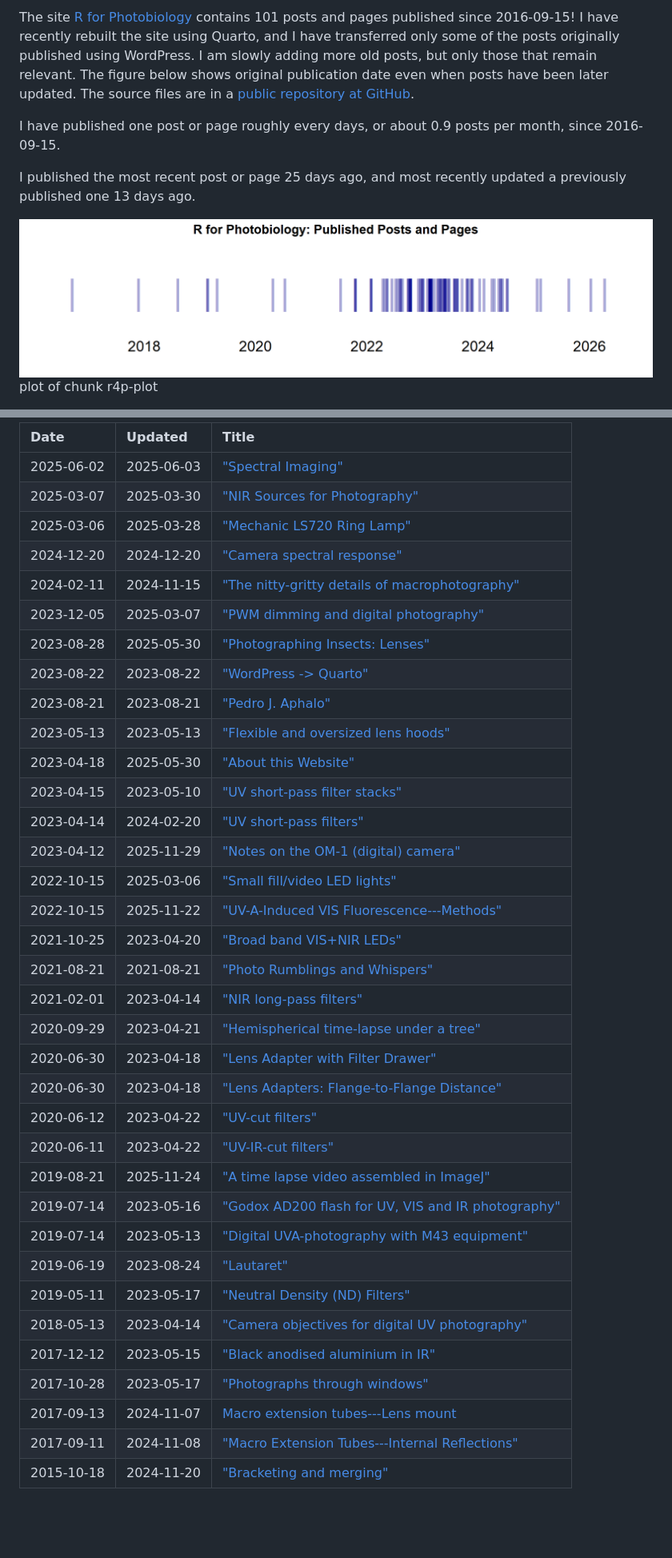
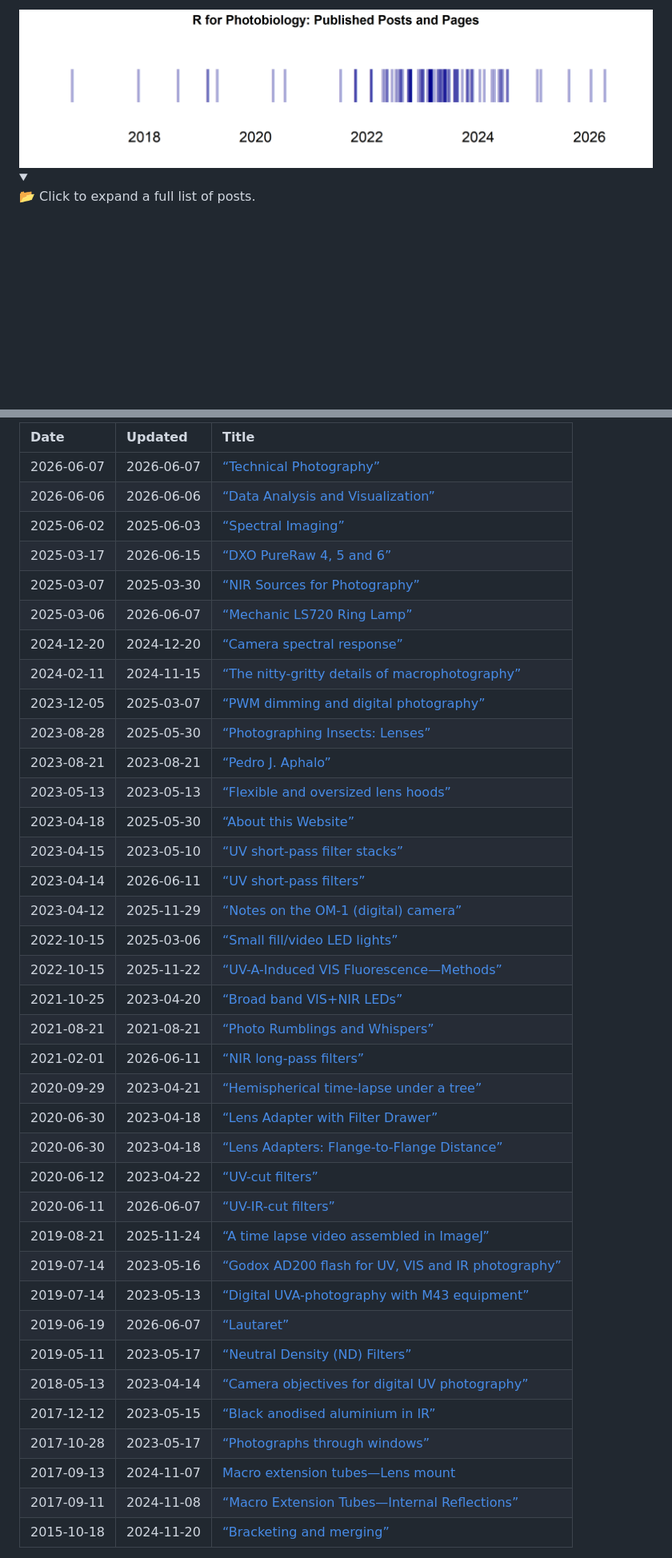
Before and after one commit to aphalo/aphalo, a Markdown page: README.md, 2 parts joined by grey strips. Shown at 80% size. Drawn GitHub-style; pictures changed too: illustrations/r4p-plot-1.png; folded sections open; blank space fills up the shorter version.

```diff
--- a/README.md
+++ b/README.md
@@ -98,12 +114,10 @@ R-Universe profile: <https://aphalo.r-universe.dev>.
 
-The site [R for Photobiology](https://www.r4photobiology.info) contains 101 posts and pages published since 2016-09-15! I have recently rebuilt the site using Quarto, and I have transferred only some of the posts originally published using WordPress. I am slowly adding more old posts, but only those that remain relevant. The figure below shows original publication date even when posts have been later updated. The source files are in a [public repository at GitHub](https://github.com/aphalo/r4p-blog).
+<img src="illustrations/r4p-plot-1.png" alt="" width="100%" />
 
-I have published one post or page roughly every  days, or about 0.9 posts per month, since 2016-09-15.
+<details>
 
-I published the most recent post or page 25 days ago, and most recently updated a previously published one 13 days ago.
+<summary>
 
-<div class="figure">
-<img src="illustrations/r4p-plot-1.png" alt="plot of chunk r4p-plot" width="100%" />
-<p class="caption">plot of chunk r4p-plot</p>
-</div>
+📂 Click to expand a full list of posts.
+</summary>
 
@@ -237,44 +254,43 @@ I published the most recent post or page 339 days ago.
 
-
-
-|Date       |Updated    |Title                                              |
-|:----------|:----------|:--------------------------------------------------|
-|2025-06-02 |2025-06-03 |["Spectral Imaging"](https://www.photo-spectrum.info/C:\Users\Aphalo\Documents/R-web-blog/photo-spectrum-blog/pages/illumination/spectral-imaging.html)|
-|2025-03-07 |2025-03-30 |["NIR Sources for Photography"](https://www.photo-spectrum.info/C:\Users\Aphalo\Documents/R-web-blog/photo-spectrum-blog/pages/illumination/NIR-sources.html)|
-|2025-03-06 |2025-03-28 |["Mechanic LS720 Ring Lamp"](https://www.photo-spectrum.info/C:\Users\Aphalo\Documents/R-web-blog/photo-spectrum-blog/pages/illumination/Mechanic-LS720.html)|
-|2024-12-20 |2024-12-20 |["Camera spectral response"](https://www.photo-spectrum.info/C:\Users\Aphalo\Documents/R-web-blog/photo-spectrum-blog/pages/camera-spectral-response/E-M1-fs-spectral-response.html)|
-|2024-02-11 |2024-11-15 |["The nitty-gritty details of macrophotography"](https://www.photo-spectrum.info/C:\Users\Aphalo\Documents/R-web-blog/photo-spectrum-blog/pages/cameras/OM1-focus-bracketing.html)|
-|2023-12-05 |2025-03-07 |["PWM dimming and digital photography"](https://www.photo-spectrum.info/C:\Users\Aphalo\Documents/R-web-blog/photo-spectrum-blog/pages/illumination/PWM-banding-readout.html)|
-|2023-08-28 |2025-05-30 |["Photographing Insects: Lenses"](https://www.photo-spectrum.info/C:\Users\Aphalo\Documents/R-web-blog/photo-spectrum-blog/pages/lenses/lenses-for-insects.html)|
-|2023-08-22 |2023-08-22 |["WordPress -> Quarto"](https://www.photo-spectrum.info/C:\Users\Aphalo\Documents/R-web-blog/photo-spectrum-blog/posts/year-2023/wp2quarto.html)|
-|2023-08-21 |2023-08-21 |["Pedro J. Aphalo"](https://www.photo-spectrum.info/C:\Users\Aphalo\Documents/R-web-blog/photo-spectrum-blog/about/pedro.html)|
-|2023-05-13 |2023-05-13 |["Flexible and oversized lens hoods"](https://www.photo-spectrum.info/C:\Users\Aphalo\Documents/R-web-blog/photo-spectrum-blog/pages/lenshoods/oversized-lens-hoods.html)|
-|2023-04-18 |2025-05-30 |["About this Website"](https://www.photo-spectrum.info/C:\Users\Aphalo\Documents/R-web-blog/photo-spectrum-blog/about/about.html)|
-|2023-04-15 |2023-05-10 |["UV short-pass filter stacks"](https://www.photo-spectrum.info/C:\Users\Aphalo\Documents/R-web-blog/photo-spectrum-blog/pages/filters/UV-filter-stacks.html)|
-|2023-04-14 |2024-02-20 |["UV short-pass filters"](https://www.photo-spectrum.info/C:\Users\Aphalo\Documents/R-web-blog/photo-spectrum-blog/pages/filters/UV-filters.html)|
-|2023-04-12 |2025-11-29 |["Notes on the OM-1 (digital) camera"](https://www.photo-spectrum.info/C:\Users\Aphalo\Documents/R-web-blog/photo-spectrum-blog/pages/cameras/OM1-notes.html)|
-|2022-10-15 |2025-03-06 |["Small fill/video LED lights"](https://www.photo-spectrum.info/C:\Users\Aphalo\Documents/R-web-blog/photo-spectrum-blog/pages/illumination/led-fill-lights-2.html)|
-|2022-10-15 |2025-11-22 |["UV-A-Induced VIS Fluorescence---Methods"](https://www.photo-spectrum.info/C:\Users\Aphalo\Documents/R-web-blog/photo-spectrum-blog/pages/fluorescence/uvaivf-methods.html)|
-|2021-10-25 |2023-04-20 |["Broad band VIS+NIR LEDs"](https://www.photo-spectrum.info/C:\Users\Aphalo\Documents/R-web-blog/photo-spectrum-blog/pages/illumination/vis-nir-led.html)|
-|2021-08-21 |2021-08-21 |["Photo Rumblings and Whispers"](https://www.photo-spectrum.info/C:\Users\Aphalo\Documents/R-web-blog/photo-spectrum-blog/index.html)|
-|2021-02-01 |2023-04-14 |["NIR long-pass filters"](https://www.photo-spectrum.info/C:\Users\Aphalo\Documents/R-web-blog/photo-spectrum-blog/pages/filters/NIR-filters.html)|
-|2020-09-29 |2023-04-21 |["Hemispherical time-lapse under a tree"](https://www.photo-spectrum.info/C:\Users\Aphalo\Documents/R-web-blog/photo-spectrum-blog/pages/time-lapse/time-lapse-under-a-tree.html)|
-|2020-06-30 |2023-04-18 |["Lens Adapter with Filter Drawer"](https://www.photo-spectrum.info/C:\Users\Aphalo\Documents/R-web-blog/photo-spectrum-blog/pages/lens-adapters/OWL-lens-adapter.html)|
-|2020-06-30 |2023-04-18 |["Lens Adapters: Flange-to-Flange Distance"](https://www.photo-spectrum.info/C:\Users\Aphalo\Documents/R-web-blog/photo-spectrum-blog/pages/lens-adapters/adapters-lens-to-flange-distance.html)|
-|2020-06-12 |2023-04-22 |["UV-cut filters"](https://www.photo-spectrum.info/C:\Users\Aphalo\Documents/R-web-blog/photo-spectrum-blog/pages/filters/uv-cut-filters.html)|
-|2020-06-11 |2023-04-22 |["UV-IR-cut filters"](https://www.photo-spectrum.info/C:\Users\Aphalo\Documents/R-web-blog/photo-spectrum-blog/pages/filters/uvir-cut-filters.html)|
-|2019-08-21 |2025-11-24 |["A time lapse video assembled in ImageJ"](https://www.photo-spectrum.info/C:\Users\Aphalo\Documents/R-web-blog/photo-spectrum-blog/pages/time-lapse/video-assembled-in-ImageJ.html)|
-|2019-07-14 |2023-05-16 |["Godox AD200 flash for UV, VIS and IR photography"](https://www.photo-spectrum.info/C:\Users\Aphalo\Documents/R-web-blog/photo-spectrum-blog/pages/illumination/Godox-AD200.html)|
-|2019-07-14 |2023-05-13 |["Digital UVA-photography with M43 equipment"](https://www.photo-spectrum.info/C:\Users\Aphalo\Documents/R-web-blog/photo-spectrum-blog/pages/cameras/beyond-the-visible-with-M43.html)|
-|2019-06-19 |2023-08-24 |["Lautaret"](https://www.photo-spectrum.info/C:\Users\Aphalo\Documents/R-web-blog/photo-spectrum-blog/pages/photographs/lautaret.html)|
-|2019-05-11 |2023-05-17 |["Neutral Density (ND) Filters"](https://www.photo-spectrum.info/C:\Users\Aphalo\Documents/R-web-blog/photo-spectrum-blog/pages/filters/ND-filters.html)|
-|2018-05-13 |2023-04-14 |["Camera objectives for digital UV photography"](https://www.photo-spectrum.info/C:\Users\Aphalo\Documents/R-web-blog/photo-spectrum-blog/pages/lenses/lenses-for-uv.html)|
-|2017-12-12 |2023-05-15 |["Black anodised aluminium in IR"](https://www.photo-spectrum.info/C:\Users\Aphalo\Documents/R-web-blog/photo-spectrum-blog/pages/lenshoods/black-anodised-NIR.html)|
-|2017-10-28 |2023-05-17 |["Photographs through windows"](https://www.photo-spectrum.info/C:\Users\Aphalo\Documents/R-web-blog/photo-spectrum-blog/pages/windows/photographs-through-windows.html)|
-|2017-09-13 |2024-11-07 |[Macro extension tubes---Lens mount](https://www.photo-spectrum.info/C:\Users\Aphalo\Documents/R-web-blog/photo-spectrum-blog/pages/lens-adapters/macro-tubes-mount.html)|
-|2017-09-11 |2024-11-08 |["Macro Extension Tubes---Internal Reflections"](https://www.photo-spectrum.info/C:\Users\Aphalo\Documents/R-web-blog/photo-spectrum-blog/pages/lens-adapters/macro-tubes-glare.html)|
-|2015-10-18 |2024-11-20 |["Bracketing and merging"](https://www.photo-spectrum.info/C:\Users\Aphalo\Documents/R-web-blog/photo-spectrum-blog/pages/bracketing-and-merging/bracketing.html)|
-
+| Date | Updated | Title |
+|:---|:---|:---|
+| 2026-06-07 | 2026-06-07 | [“Technical Photography”](https://www.photo-spectrum.info/C:\Users\Aphalo\Documents/R-web-blog/photo-spectrum-blog/posts/photography-services.html) |
+| 2026-06-06 | 2026-06-06 | [“Data Analysis and Visualization”](https://www.photo-spectrum.info/C:\Users\Aphalo\Documents/R-web-blog/photo-spectrum-blog/posts/data-services.html) |
+| 2025-06-02 | 2025-06-03 | [“Spectral Imaging”](https://www.photo-spectrum.info/C:\Users\Aphalo\Documents/R-web-blog/photo-spectrum-blog/pages/illumination/spectral-imaging.html) |
+| 2025-03-17 | 2026-06-15 | [“DXO PureRaw 4, 5 and 6”](https://www.photo-spectrum.info/C:\Users\Aphalo\Documents/R-web-blog/photo-spectrum-blog/pages/software/dxo-pure-raw.html) |
+| 2025-03-07 | 2025-03-30 | [“NIR Sources for Photography”](https://www.photo-spectrum.info/C:\Users\Aphalo\Documents/R-web-blog/photo-spectrum-blog/pages/illumination/NIR-sources.html) |
+| 2025-03-06 | 2026-06-07 | [“Mechanic LS720 Ring Lamp”](https://www.photo-spectrum.info/C:\Users\Aphalo\Documents/R-web-blog/photo-spectrum-blog/pages/illumination/Mechanic-LS720.html) |
+| 2024-12-20 | 2024-12-20 | [“Camera spectral response”](https://www.photo-spectrum.info/C:\Users\Aphalo\Documents/R-web-blog/photo-spectrum-blog/pages/camera-spectral-response/E-M1-fs-spectral-response.html) |
+| 2024-02-11 | 2024-11-15 | [“The nitty-gritty details of macrophotography”](https://www.photo-spectrum.info/C:\Users\Aphalo\Documents/R-web-blog/photo-spectrum-blog/pages/cameras/OM1-focus-bracketing.html) |
+| 2023-12-05 | 2025-03-07 | [“PWM dimming and digital photography”](https://www.photo-spectrum.info/C:\Users\Aphalo\Documents/R-web-blog/photo-spectrum-blog/pages/illumination/PWM-banding-readout.html) |
+| 2023-08-28 | 2025-05-30 | [“Photographing Insects: Lenses”](https://www.photo-spectrum.info/C:\Users\Aphalo\Documents/R-web-blog/photo-spectrum-blog/pages/lenses/lenses-for-insects.html) |
+| 2023-08-21 | 2023-08-21 | [“Pedro J. Aphalo”](https://www.photo-spectrum.info/C:\Users\Aphalo\Documents/R-web-blog/photo-spectrum-blog/about/pedro.html) |
+| 2023-05-13 | 2023-05-13 | [“Flexible and oversized lens hoods”](https://www.photo-spectrum.info/C:\Users\Aphalo\Documents/R-web-blog/photo-spectrum-blog/pages/lenshoods/oversized-lens-hoods.html) |
+| 2023-04-18 | 2025-05-30 | [“About this Website”](https://www.photo-spectrum.info/C:\Users\Aphalo\Documents/R-web-blog/photo-spectrum-blog/about/about.html) |
+| 2023-04-15 | 2023-05-10 | [“UV short-pass filter stacks”](https://www.photo-spectrum.info/C:\Users\Aphalo\Documents/R-web-blog/photo-spectrum-blog/pages/filters/UV-filter-stacks.html) |
+| 2023-04-14 | 2026-06-11 | [“UV short-pass filters”](https://www.photo-spectrum.info/C:\Users\Aphalo\Documents/R-web-blog/photo-spectrum-blog/pages/filters/UV-filters.html) |
+| 2023-04-12 | 2025-11-29 | [“Notes on the OM-1 (digital) camera”](https://www.photo-spectrum.info/C:\Users\Aphalo\Documents/R-web-blog/photo-spectrum-blog/pages/cameras/OM1-notes.html) |
+| 2022-10-15 | 2025-03-06 | [“Small fill/video LED lights”](https://www.photo-spectrum.info/C:\Users\Aphalo\Documents/R-web-blog/photo-spectrum-blog/pages/illumination/led-fill-lights-2.html) |
+| 2022-10-15 | 2025-11-22 | [“UV-A-Induced VIS Fluorescence—Methods”](https://www.photo-spectrum.info/C:\Users\Aphalo\Documents/R-web-blog/photo-spectrum-blog/pages/fluorescence/uvaivf-methods.html) |
+| 2021-10-25 | 2023-04-20 | [“Broad band VIS+NIR LEDs”](https://www.photo-spectrum.info/C:\Users\Aphalo\Documents/R-web-blog/photo-spectrum-blog/pages/illumination/vis-nir-led.html) |
+| 2021-08-21 | 2021-08-21 | [“Photo Rumblings and Whispers”](https://www.photo-spectrum.info/C:\Users\Aphalo\Documents/R-web-blog/photo-spectrum-blog/index.html) |
+| 2021-02-01 | 2026-06-11 | [“NIR long-pass filters”](https://www.photo-spectrum.info/C:\Users\Aphalo\Documents/R-web-blog/photo-spectrum-blog/pages/filters/NIR-filters.html) |
+| 2020-09-29 | 2023-04-21 | [“Hemispherical time-lapse under a tree”](https://www.photo-spectrum.info/C:\Users\Aphalo\Documents/R-web-blog/photo-spectrum-blog/pages/time-lapse/time-lapse-under-a-tree.html) |
+| 2020-06-30 | 2023-04-18 | [“Lens Adapter with Filter Drawer”](https://www.photo-spectrum.info/C:\Users\Aphalo\Documents/R-web-blog/photo-spectrum-blog/pages/lens-adapters/OWL-lens-adapter.html) |
+| 2020-06-30 | 2023-04-18 | [“Lens Adapters: Flange-to-Flange Distance”](https://www.photo-spectrum.info/C:\Users\Aphalo\Documents/R-web-blog/photo-spectrum-blog/pages/lens-adapters/adapters-lens-to-flange-distance.html) |
+| 2020-06-12 | 2023-04-22 | [“UV-cut filters”](https://www.photo-spectrum.info/C:\Users\Aphalo\Documents/R-web-blog/photo-spectrum-blog/pages/filters/uv-cut-filters.html) |
+| 2020-06-11 | 2026-06-07 | [“UV-IR-cut filters”](https://www.photo-spectrum.info/C:\Users\Aphalo\Documents/R-web-blog/photo-spectrum-blog/pages/filters/uvir-cut-filters.html) |
+| 2019-08-21 | 2025-11-24 | [“A time lapse video assembled in ImageJ”](https://www.photo-spectrum.info/C:\Users\Aphalo\Documents/R-web-blog/photo-spectrum-blog/pages/time-lapse/video-assembled-in-ImageJ.html) |
+| 2019-07-14 | 2023-05-16 | [“Godox AD200 flash for UV, VIS and IR photography”](https://www.photo-spectrum.info/C:\Users\Aphalo\Documents/R-web-blog/photo-spectrum-blog/pages/illumination/Godox-AD200.html) |
+| 2019-07-14 | 2023-05-13 | [“Digital UVA-photography with M43 equipment”](https://www.photo-spectrum.info/C:\Users\Aphalo\Documents/R-web-blog/photo-spectrum-blog/pages/cameras/beyond-the-visible-with-M43.html) |
+| 2019-06-19 | 2026-06-07 | [“Lautaret”](https://www.photo-spectrum.info/C:\Users\Aphalo\Documents/R-web-blog/photo-spectrum-blog/pages/photographs/lautaret.html) |
+| 2019-05-11 | 2023-05-17 | [“Neutral Density (ND) Filters”](https://www.photo-spectrum.info/C:\Users\Aphalo\Documents/R-web-blog/photo-spectrum-blog/pages/filters/ND-filters.html) |
+| 2018-05-13 | 2023-04-14 | [“Camera objectives for digital UV photography”](https://www.photo-spectrum.info/C:\Users\Aphalo\Documents/R-web-blog/photo-spectrum-blog/pages/lenses/lenses-for-uv.html) |
+| 2017-12-12 | 2023-05-15 | [“Black anodised aluminium in IR”](https://www.photo-spectrum.info/C:\Users\Aphalo\Documents/R-web-blog/photo-spectrum-blog/pages/lenshoods/black-anodised-NIR.html) |
+| 2017-10-28 | 2023-05-17 | [“Photographs through windows”](https://www.photo-spectrum.info/C:\Users\Aphalo\Documents/R-web-blog/photo-spectrum-blog/pages/windows/photographs-through-windows.html) |
+| 2017-09-13 | 2024-11-07 | [Macro extension tubes—Lens mount](https://www.photo-spectrum.info/C:\Users\Aphalo\Documents/R-web-blog/photo-spectrum-blog/pages/lens-adapters/macro-tubes-mount.html) |
+| 2017-09-11 | 2024-11-08 | [“Macro Extension Tubes—Internal Reflections”](https://www.photo-spectrum.info/C:\Users\Aphalo\Documents/R-web-blog/photo-spectrum-blog/pages/lens-adapters/macro-tubes-glare.html) |
+| 2015-10-18 | 2024-11-20 | [“Bracketing and merging”](https://www.photo-spectrum.info/C:\Users\Aphalo\Documents/R-web-blog/photo-spectrum-blog/pages/bracketing-and-merging/bracketing.html) |
 
 </details>
 
```
Also changed, not shown: other parts of README.md (+194 -172 lines), illustrations/cran-packages-plot-1.png, illustrations/photo-plot-1.png, 2 other files.
